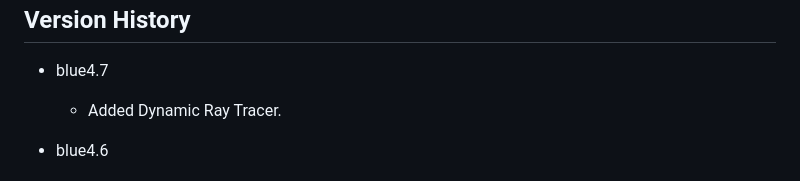
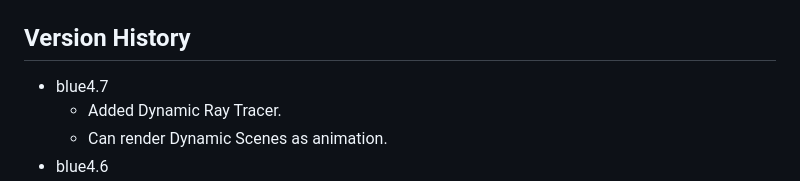
Before and after one commit to AthulJoseph27/Blue-Engine, a Markdown page: README.md, the part around the change. Rendered like a GitHub page.

```diff
--- a/README.md
+++ b/README.md
@@ -45,7 +45,8 @@ Consists of two engines: <br/>
 
 * blue4.7
   * Added Dynamic Ray Tracer.
-
+  * Can render Dynamic Scenes as animation.
+<br></br>
 * blue4.6
   * Can control camera from the UI now, allowing more precise control over the camera (helpful for rendering).
   * Added option to control render quality in view port, making the app usable with larger and complex OBJ files.
```
